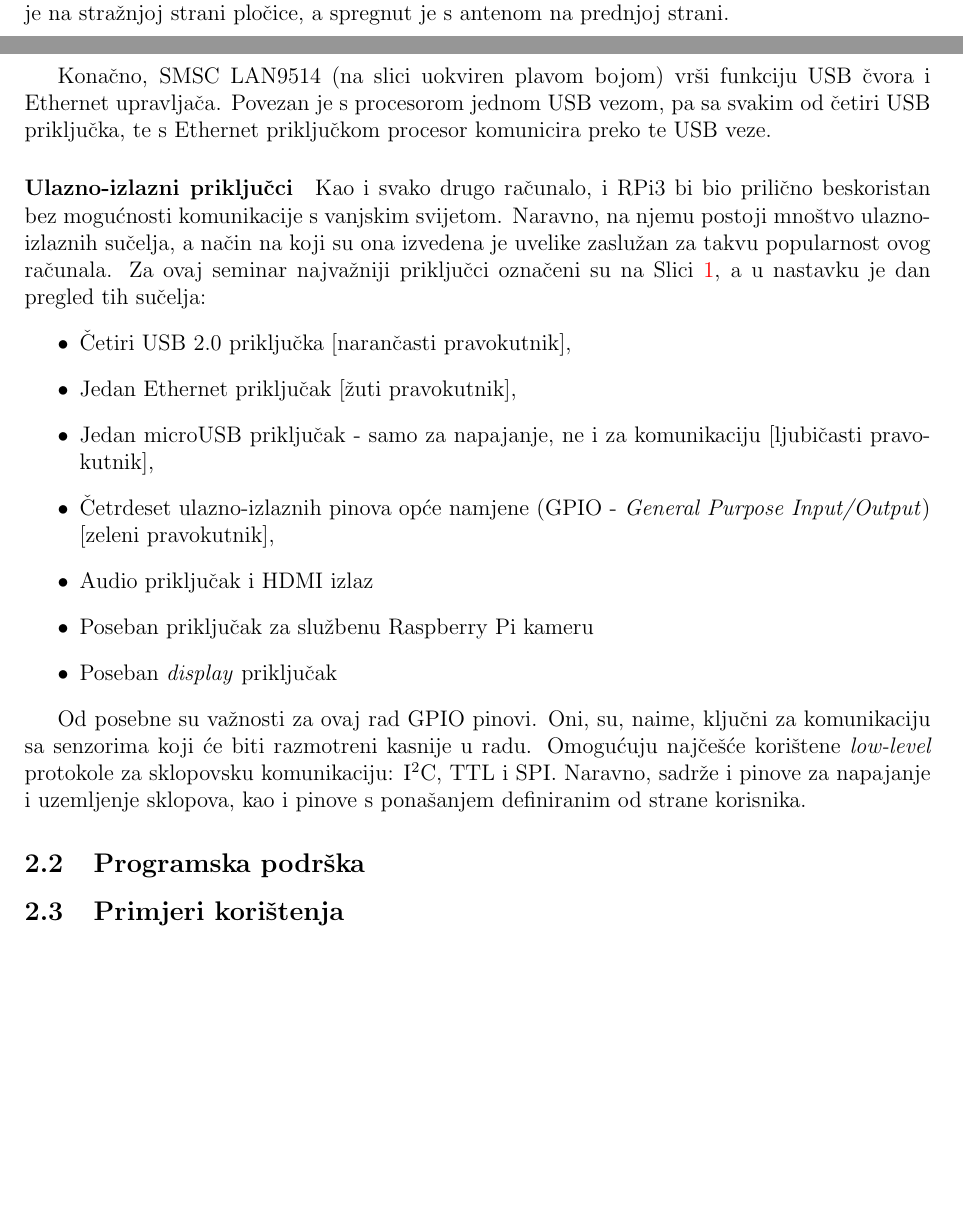
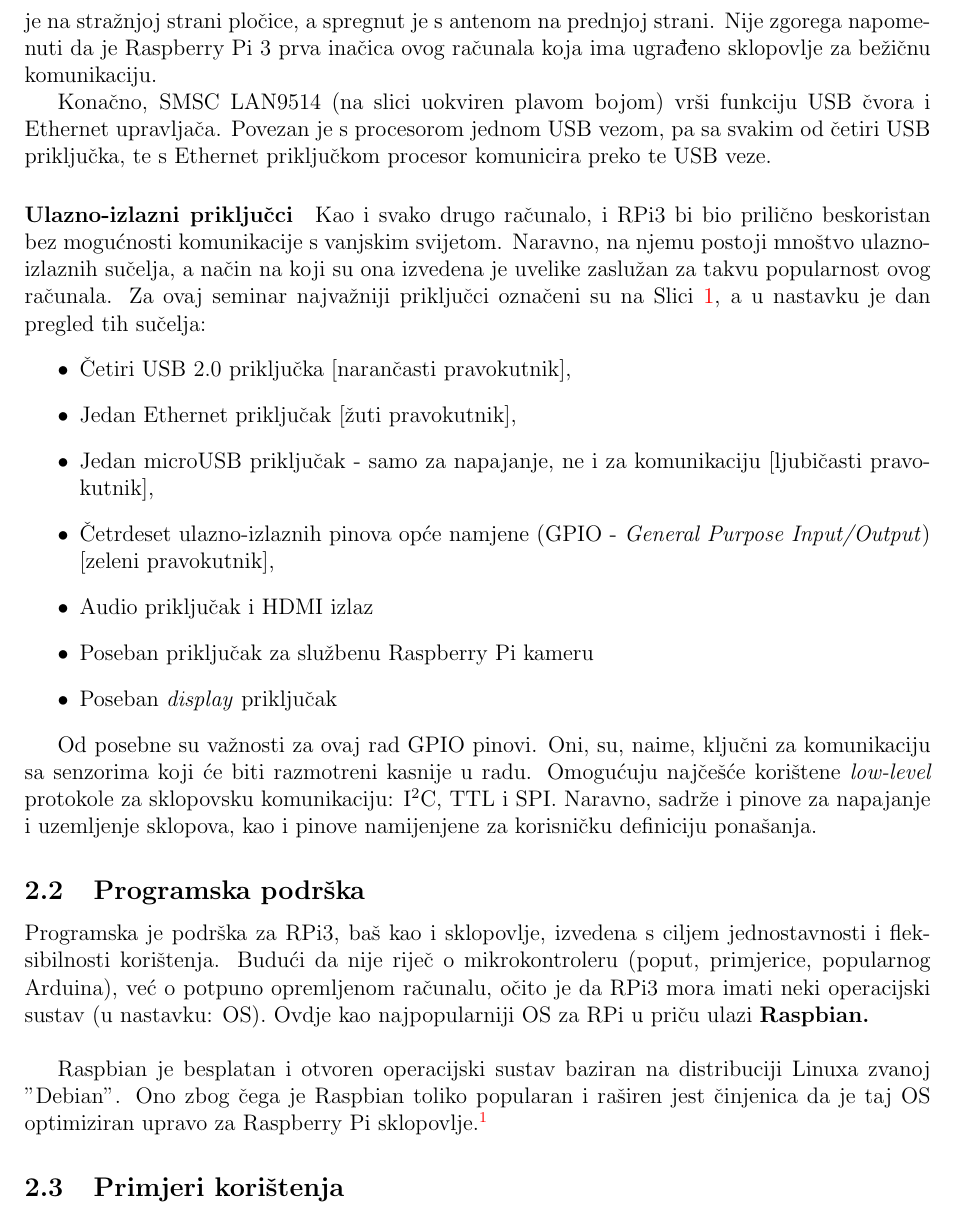
Before and after one commit to LVH-27/SeminarRPi3, a LaTeX document (prva_verzija/RPi_senzori_LVH.tex): two parts of pages 3 and 4 of 9 before the commit and part of page 4 of 9 after it, the two joined at a grey line, cut so that both start at the same text, the shorter picture padded with empty space. Compiled offline with pdfLaTeX.

Commit message:
Added Raspbian info.

```diff
--- a/prva_verzija/RPi_senzori_LVH.tex
+++ b/prva_verzija/RPi_senzori_LVH.tex
@@ -51,7 +51,7 @@
 
 		\par Taj je SoC spregnut s radnom memorijom s druge strane tiskane pločice. Riječ je o LPDDR2 SDRAM memoriji, s kapacitetom od 1 GB.
 
-		\par Za bežičnu je komunikaciju zadužen procesor osnovnog pojasa (engl. \textit{baseband processor}) BCM43438, također od tvrtke Broadcom, koji podržava WiFi i Bluetooth 4.1 protokole. Smješten je na stražnjoj strani pločice, a spregnut je s antenom na prednjoj strani.
+		\par Za bežičnu je komunikaciju zadužen procesor osnovnog pojasa (engl. \textit{baseband processor}) BCM43438, također od tvrtke Broadcom, koji podržava WiFi i Bluetooth 4.1 protokole. Smješten je na stražnjoj strani pločice, a spregnut je s antenom na prednjoj strani. Nije zgorega napomenuti da je Raspberry Pi 3 prva inačica ovog računala koja ima ugrađeno sklopovlje za bežičnu komunikaciju.
 
 		\par Konačno, SMSC LAN9514 (na slici uokviren plavom bojom) vrši funkciju USB čvora i Ethernet upravljača. Povezan je s procesorom jednom USB vezom, pa sa svakim od četiri USB priključka, te s Ethernet priključkom procesor komunicira preko te USB veze.
 
@@ -70,9 +70,11 @@
 			\item Poseban \textit{display} priključak
 		\end{itemize}
 
-		\par Od posebne su važnosti za ovaj rad GPIO pinovi. Oni, su, naime, ključni za komunikaciju sa senzorima koji će biti razmotreni kasnije u radu. Omogućuju najčešće korištene \textit{low-level} protokole za sklopovsku komunikaciju: I$^2$C, TTL i SPI. Naravno, sadrže i pinove za napajanje i uzemljenje sklopova, kao i pinove s ponašanjem definiranim od strane korisnika.
+		\par Od posebne su važnosti za ovaj rad GPIO pinovi. Oni, su, naime, ključni za komunikaciju sa senzorima koji će biti razmotreni kasnije u radu. Omogućuju najčešće korištene \textit{low-level} protokole za sklopovsku komunikaciju: I$^2$C, TTL i SPI. Naravno, sadrže i pinove za napajanje i uzemljenje sklopova, kao i pinove namijenjene za korisničku definiciju ponašanja.
 
 	\subsection{Programska podrška}
+		Programska je podrška za RPi3, baš kao i sklopovlje, izvedena s ciljem jednostavnosti i fleksibilnosti korištenja. Budući da nije riječ o mikrokontroleru (poput, primjerice, popularnog Arduina), već o potpuno opremljenom računalu, očito je da RPi3 mora imati neki operacijski sustav (u nastavku: OS). Ovdje kao najpopularniji OS za RPi u priču ulazi \textbf{Raspbian.} \\
+		\par Raspbian je besplatan i otvoren operacijski sustav baziran na distribuciji Linuxa zvanoj "Debian". Ono zbog čega je Raspbian toliko popularan i raširen jest činjenica da je taj OS optimiziran upravo za Raspberry Pi sklopovlje.\footnote{Ovo je očito i iz imena distribucije, koje je \textit{portmanteau} pojmova "Raspberry Pi" i "Debian".}
 	\subsection{Primjeri korištenja}
 \newpage
 % Riječ je, naime, o tzv. \textit{System-on-Chip} (SoC) računalu, pa je cijelo računalo veliko kao bankovna kartica. Iz navedenih se razloga Raspberry Pi računala najčešće susreću u dva konteksta:
```
Also changed, not shown: prva_verzija/RPi_senzori_LVH.pdf, prva_verzija/RPi_senzori_LVH.tex (2 more changed lines), 2 other files.
